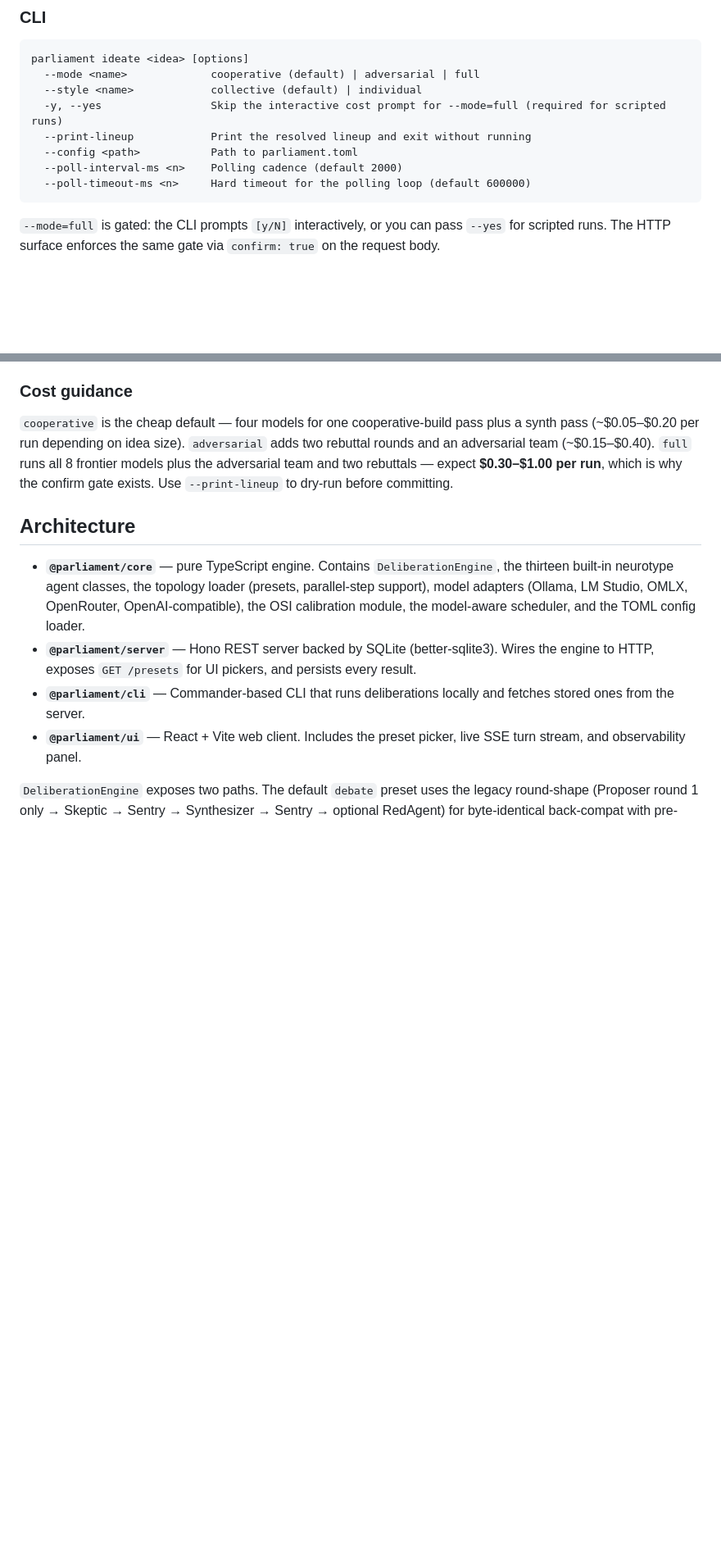
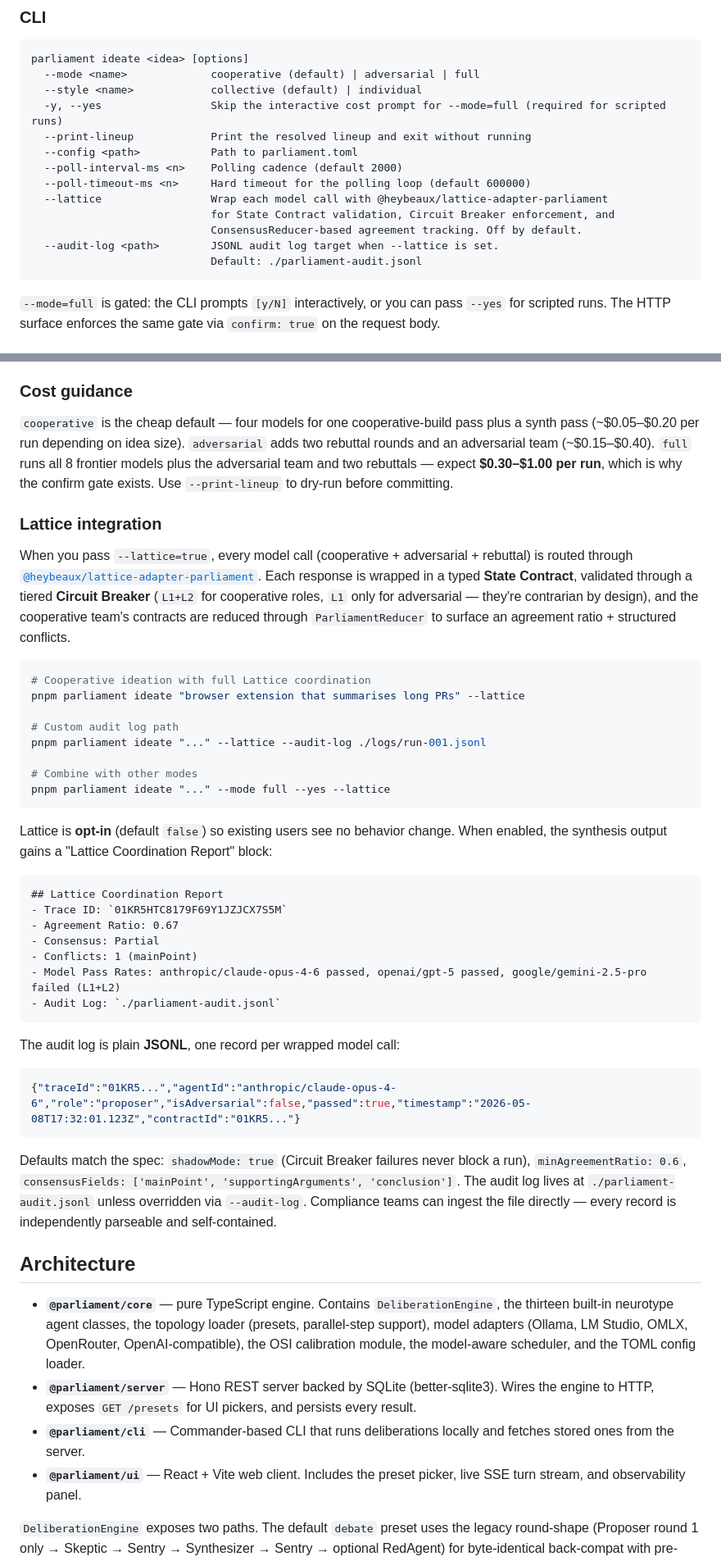
Before and after one commit to heybeaux/parliament, a Markdown page: README.md, 2 parts joined by grey strips. Shown at 82% size. Drawn GitHub-style; blank space fills up the shorter version.

Commit message:
docs(readme): document Lattice integration (phase 6)
Adds a "Lattice integration" subsection under "Ideate" covering:
  - One-line summary of what --lattice does (State Contracts + Circuit
    Breakers + ConsensusReducer)
  - Three runnable example invocations (default path, custom audit
    path, combined with --mode=full)
  - Sample "Lattice Coordination Report" block matching the spec
  - JSONL audit-log record shape (one record per wrapped model call)
  - Defaults from the spec (shadowMode: true, minAgreementRatio: 0.6,
    consensusFields, default audit-log location)

Also documents the new --lattice and --audit-log flags in the existing
ideate CLI options table so users discover them naturally.

Co-Authored-By: Claude Opus 4.7 <noreply@anthropic.com>

````diff
--- a/README.md
+++ b/README.md
@@ -207,6 +207,11 @@ parliament ideate <idea> [options]
   --config <path>           Path to parliament.toml
   --poll-interval-ms <n>    Polling cadence (default 2000)
   --poll-timeout-ms <n>     Hard timeout for the polling loop (default 600000)
+  --lattice                 Wrap each model call with @heybeaux/lattice-adapter-parliament
+                            for State Contract validation, Circuit Breaker enforcement, and
+                            ConsensusReducer-based agreement tracking. Off by default.
+  --audit-log <path>        JSONL audit log target when --lattice is set.
+                            Default: ./parliament-audit.jsonl
 ```
 
 `--mode=full` is gated: the CLI prompts `[y/N]` interactively, or you can pass `--yes` for scripted runs. The HTTP surface enforces the same gate via `confirm: true` on the request body.
@@ -263,6 +268,41 @@ Run `parliament ideate "<idea>" --print-lineup --mode=<mode>` to verify the reso
 
 `cooperative` is the cheap default — four models for one cooperative-build pass plus a synth pass (~$0.05–$0.20 per run depending on idea size). `adversarial` adds two rebuttal rounds and an adversarial team (~$0.15–$0.40). `full` runs all 8 frontier models plus the adversarial team and two rebuttals — expect **$0.30–$1.00 per run**, which is why the confirm gate exists. Use `--print-lineup` to dry-run before committing.
 
+### Lattice integration
+
+When you pass `--lattice=true`, every model call (cooperative + adversarial + rebuttal) is routed through [`@heybeaux/lattice-adapter-parliament`](https://www.npmjs.com/package/@heybeaux/lattice-adapter-parliament). Each response is wrapped in a typed **State Contract**, validated through a tiered **Circuit Breaker** (`L1+L2` for cooperative roles, `L1` only for adversarial — they're contrarian by design), and the cooperative team's contracts are reduced through `ParliamentReducer` to surface an agreement ratio + structured conflicts.
+
+```bash
+# Cooperative ideation with full Lattice coordination
+pnpm parliament ideate "browser extension that summarises long PRs" --lattice
+
+# Custom audit log path
+pnpm parliament ideate "..." --lattice --audit-log ./logs/run-001.jsonl
+
+# Combine with other modes
+pnpm parliament ideate "..." --mode full --yes --lattice
+```
+
+Lattice is **opt-in** (default `false`) so existing users see no behavior change. When enabled, the synthesis output gains a "Lattice Coordination Report" block:
+
+```
+## Lattice Coordination Report
+- Trace ID: `01KR5HTC8179F69Y1JZJCX7S5M`
+- Agreement Ratio: 0.67
+- Consensus: Partial
+- Conflicts: 1 (mainPoint)
+- Model Pass Rates: anthropic/claude-opus-4-6 passed, openai/gpt-5 passed, google/gemini-2.5-pro failed (L1+L2)
+- Audit Log: `./parliament-audit.jsonl`
+```
+
+The audit log is plain **JSONL**, one record per wrapped model call:
+
+```json
+{"traceId":"01KR5...","agentId":"anthropic/claude-opus-4-6","role":"proposer","isAdversarial":false,"passed":true,"timestamp":"2026-05-08T17:32:01.123Z","contractId":"01KR5..."}
+```
+
+Defaults match the spec: `shadowMode: true` (Circuit Breaker failures never block a run), `minAgreementRatio: 0.6`, `consensusFields: ['mainPoint', 'supportingArguments', 'conclusion']`. The audit log lives at `./parliament-audit.jsonl` unless overridden via `--audit-log`. Compliance teams can ingest the file directly — every record is independently parseable and self-contained.
+
 ## Architecture
 
 - **`@parliament/core`** — pure TypeScript engine. Contains `DeliberationEngine`, the thirteen built-in neurotype agent classes, the topology loader (presets, parallel-step support), model adapters (Ollama, LM Studio, OMLX, OpenRouter, OpenAI-compatible), the OSI calibration module, the model-aware scheduler, and the TOML config loader.
````
